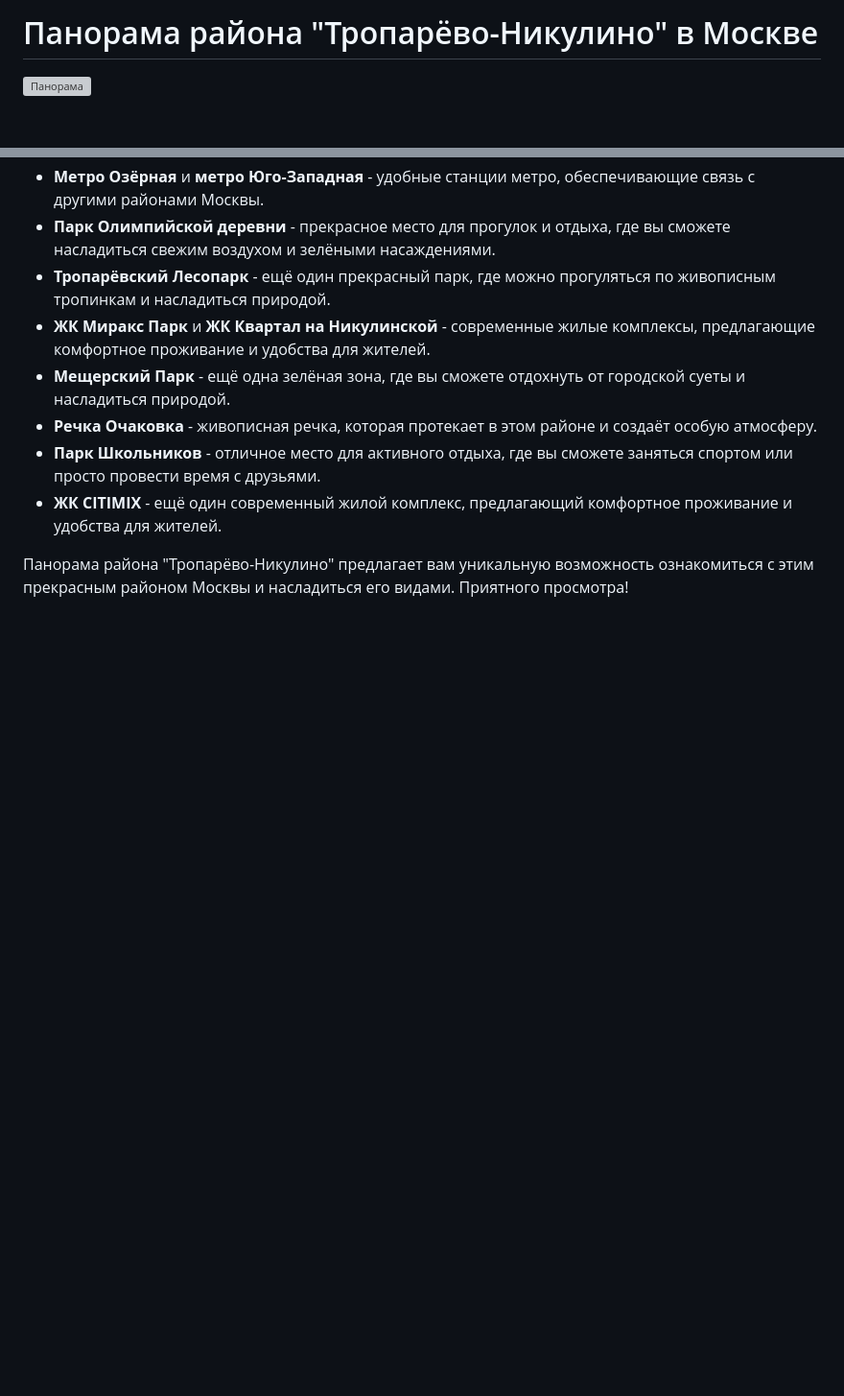
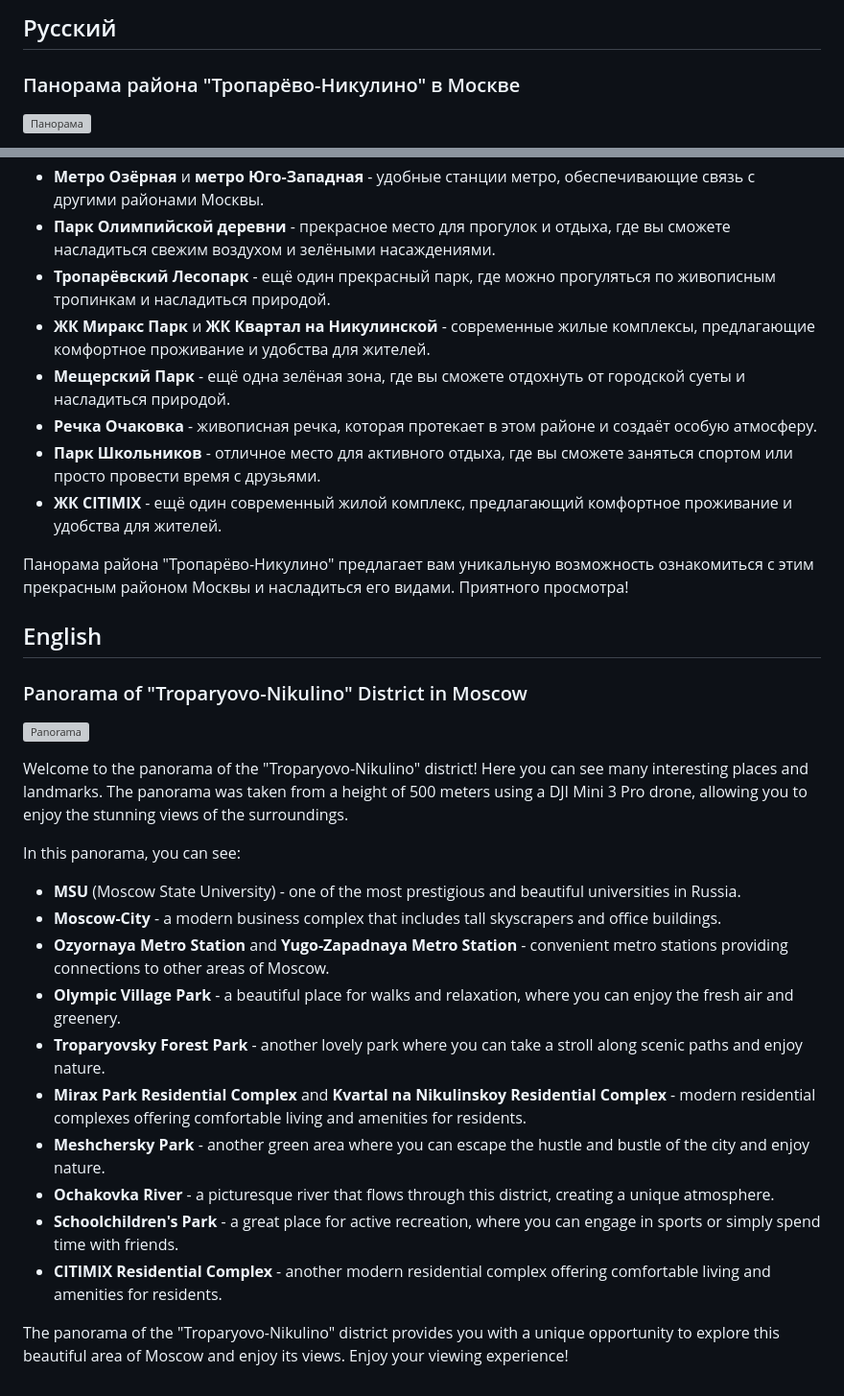
Before and after one commit to IkdanYT/Troparyovo-Nikulino, a Markdown page: README.md, 2 parts joined by grey strips. Shown at 96% size. GitHub-like rendering; blank space fills up the shorter version; grey boxes are pictures that could not be loaded.

Commit message:
Update README.md
- Добавлен английский язык

- Added english language

```diff
--- a/README.md
+++ b/README.md
@@ -1,4 +1,6 @@
-# Панорама района "Тропарёво-Никулино" в Москве
+## Русский
+
+### Панорама района "Тропарёво-Никулино" в Москве
 
 [![Панорама](https://ikdanyt.github.io/Troparyovo-Nikulino/)](https://ikdanyt.github.io/Troparyovo-Nikulino/)
 
@@ -18,3 +20,26 @@
 - **ЖК CITIMIX** - ещё один современный жилой комплекс, предлагающий комфортное проживание и удобства для жителей.
 
 Панорама района "Тропарёво-Никулино" предлагает вам уникальную возможность ознакомиться с этим прекрасным районом Москвы и насладиться его видами. Приятного просмотра!
+
+## English
+
+### Panorama of "Troparyovo-Nikulino" District in Moscow
+
+[![Panorama](https://ikdanyt.github.io/Troparyovo-Nikulino/)](https://ikdanyt.github.io/Troparyovo-Nikulino/)
+
+Welcome to the panorama of the "Troparyovo-Nikulino" district! Here you can see many interesting places and landmarks. The panorama was taken from a height of 500 meters using a DJI Mini 3 Pro drone, allowing you to enjoy the stunning views of the surroundings.
+
+In this panorama, you can see:
+
+- **MSU** (Moscow State University) - one of the most prestigious and beautiful universities in Russia.
+- **Moscow-City** - a modern business complex that includes tall skyscrapers and office buildings.
+- **Ozyornaya Metro Station** and **Yugo-Zapadnaya Metro Station** - convenient metro stations providing connections to other areas of Moscow.
+- **Olympic Village Park** - a beautiful place for walks and relaxation, where you can enjoy the fresh air and greenery.
+- **Troparyovsky Forest Park** - another lovely park where you can take a stroll along scenic paths and enjoy nature.
+- **Mirax Park Residential Complex** and **Kvartal na Nikulinskoy Residential Complex** - modern residential complexes offering comfortable living and amenities for residents.
+- **Meshchersky Park** - another green area where you can escape the hustle and bustle of the city and enjoy nature.
+- **Ochakovka River** - a picturesque river that flows through this district, creating a unique atmosphere.
+- **Schoolchildren's Park** - a great place for active recreation, where you can engage in sports or simply spend time with friends.
+- **CITIMIX Residential Complex** - another modern residential complex offering comfortable living and amenities for residents.
+
+The panorama of the "Troparyovo-Nikulino" district provides you with a unique opportunity to explore this beautiful area of Moscow and enjoy its views. Enjoy your viewing experience!
```
